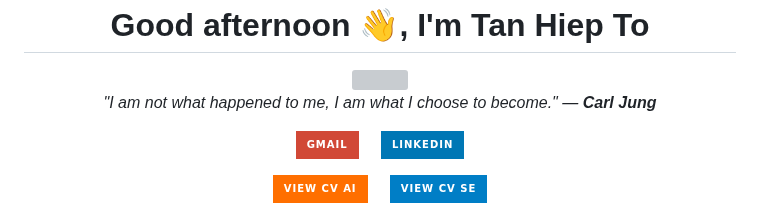
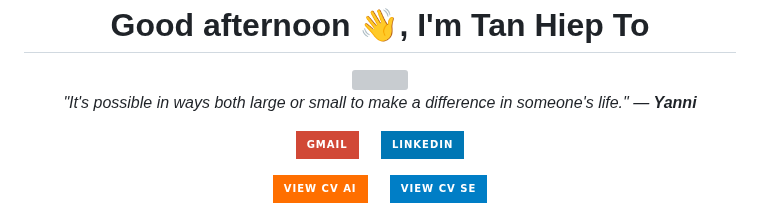
Before and after one commit to TanHiep-To/TanHiep-To, a Markdown page: README.md, the part around the change. Drawn GitHub-style; badges without logos; grey boxes are pictures that could not be loaded.

Commit message:
docs: auto-update profile & quote 🚀

```diff
--- a/README.md
+++ b/README.md
@@ -8,7 +8,7 @@
   </a>
 
   <p>
-    <i>"I am not what happened to me, I am what I choose to become." — <b>Carl Jung</b></i>
+    <i>"It's possible in ways both large or small to make a difference in someone's life." — <b>Yanni</b></i>
   </p>
 
   <p>
```
